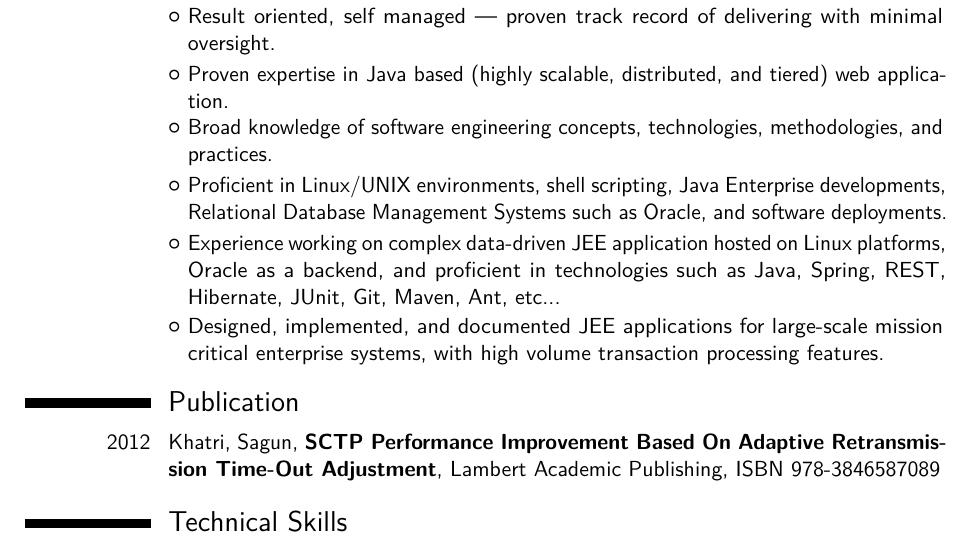
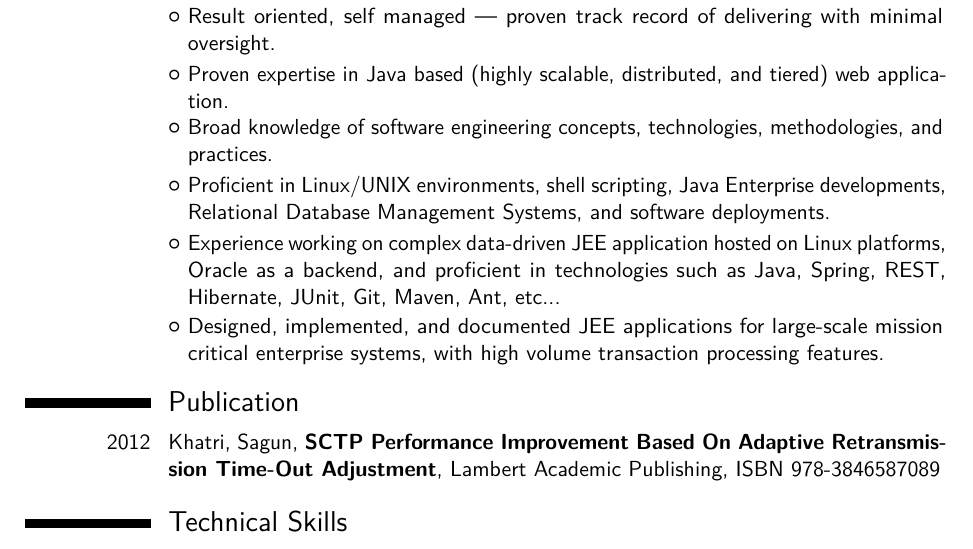
Before and after one commit to sakh1979/Resume, a LaTeX CV (sagun_khatri.tex): part of page 1 of 2, cut so that both start at the same text. Compiled offline with pdfLaTeX.

Commit message:
Removing unnecessary verbosity from Summary section

```diff
--- a/sagun_khatri.tex
+++ b/sagun_khatri.tex
@@ -102,7 +102,7 @@
               technologies, methodologies, and practices.}
   \cvlistitem{Proficient in Linux/UNIX environments, shell scripting, Java
               Enterprise developments, Relational Database Management
-              Systems such as Oracle, and software deployments.}
+              Systems, and software deployments.}
   \cvlistitem{Experience working on complex data-driven JEE application
               hosted on Linux platforms, Oracle as a backend, and proficient
               in technologies such as Java, Spring, REST, Hibernate, JUnit,
```
